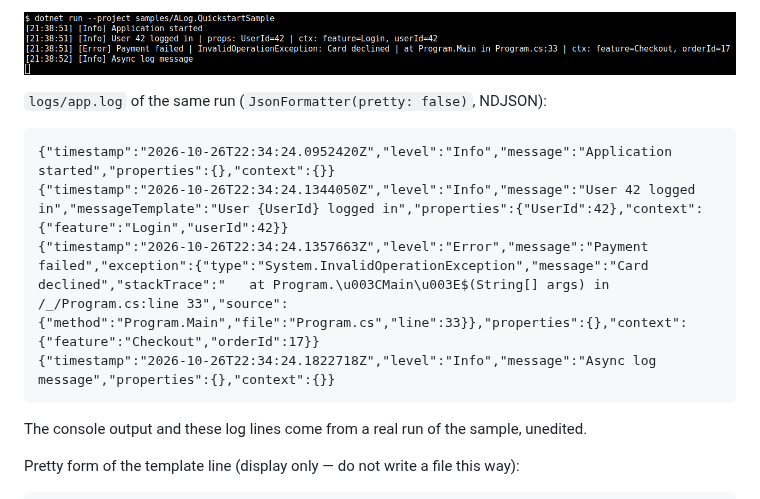
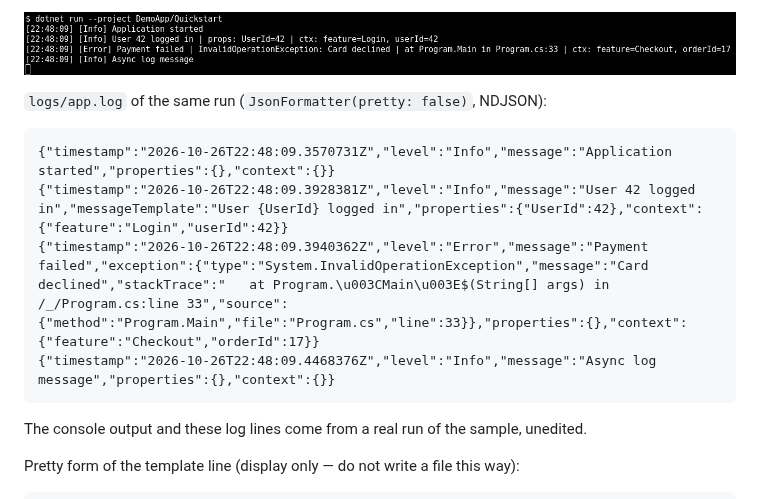
Before and after one commit to Chookees/ALog, a Markdown page: README.md, the part around one of its changes. Rendered like a GitHub page; pictures changed too: docs/images/quickstart-console.png.

````diff
--- a/README.md
+++ b/README.md
@@ -193,10 +193,10 @@ Step 1 and Step 2 together are a complete program: the `ALog.QuickstartSample` p
 `logs/app.log` of the same run (`JsonFormatter(pretty: false)`, NDJSON):
 
 ```
-{"timestamp":"2026-10-26T22:34:24.0952420Z","level":"Info","message":"Application started","properties":{},"context":{}}
-{"timestamp":"2026-10-26T22:34:24.1344050Z","level":"Info","message":"User 42 logged in","messageTemplate":"User {UserId} logged in","properties":{"UserId":42},"context":{"feature":"Login","userId":42}}
-{"timestamp":"2026-10-26T22:34:24.1357663Z","level":"Error","message":"Payment failed","exception":{"type":"System.InvalidOperationException","message":"Card declined","stackTrace":"   at Program.\u003CMain\u003E$(String[] args) in /_/Program.cs:line 33","source":{"method":"Program.Main","file":"Program.cs","line":33}},"properties":{},"context":{"feature":"Checkout","orderId":17}}
-{"timestamp":"2026-10-26T22:34:24.1822718Z","level":"Info","message":"Async log message","properties":{},"context":{}}
+{"timestamp":"2026-10-26T22:48:09.3570731Z","level":"Info","message":"Application started","properties":{},"context":{}}
+{"timestamp":"2026-10-26T22:48:09.3928381Z","level":"Info","message":"User 42 logged in","messageTemplate":"User {UserId} logged in","properties":{"UserId":42},"context":{"feature":"Login","userId":42}}
+{"timestamp":"2026-10-26T22:48:09.3940362Z","level":"Error","message":"Payment failed","exception":{"type":"System.InvalidOperationException","message":"Card declined","stackTrace":"   at Program.\u003CMain\u003E$(String[] args) in /_/Program.cs:line 33","source":{"method":"Program.Main","file":"Program.cs","line":33}},"properties":{},"context":{"feature":"Checkout","orderId":17}}
+{"timestamp":"2026-10-26T22:48:09.4468376Z","level":"Info","message":"Async log message","properties":{},"context":{}}
 ```
 
 The console output and these log lines come from a real run of the sample, unedited.
````
Also changed, not shown: other parts of README.md (+4 -4 lines), docs/PACKAGE_SPLIT.md (+1 -1 lines), 1 other file.
